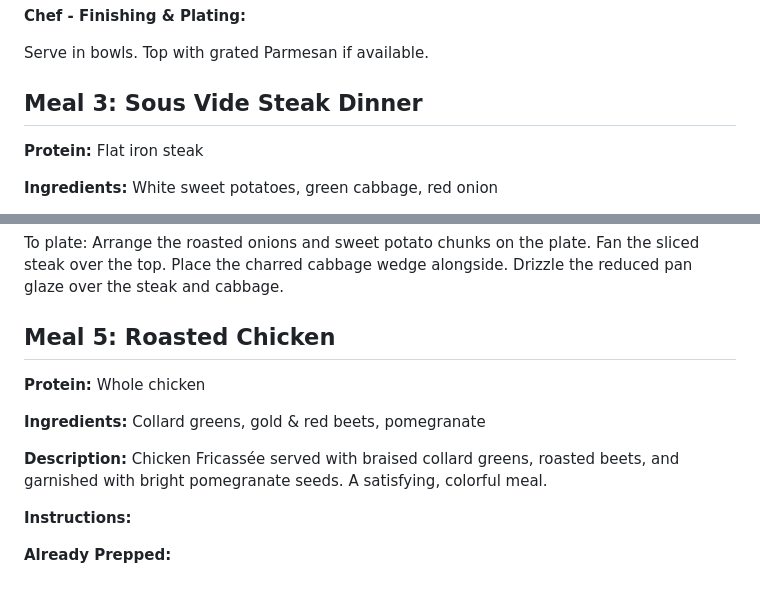
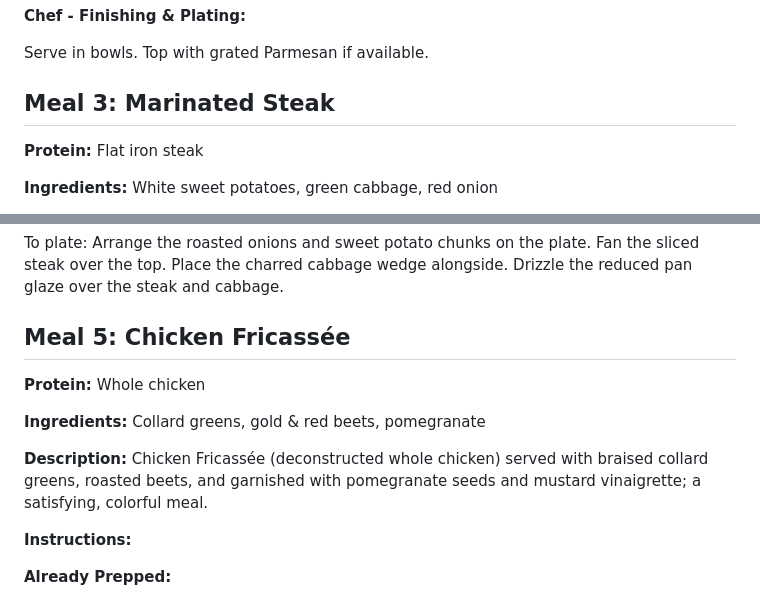
Before and after one commit to Sh-ui/food-of-the-week, a Markdown page: FOOD-OF-THE-WEEK.md, 2 parts joined by grey strips. Rendered like a GitHub page.

Commit message:
Update FOOD-OF-THE-WEEK.md
Tweaked recipe names and instructions a bit

```diff
--- a/FOOD-OF-THE-WEEK.md
+++ b/FOOD-OF-THE-WEEK.md
@@ -96,7 +96,7 @@ Season with salt, pepper, and a pinch of red pepper flakes. Finish with fresh he
 
 Serve in bowls. Top with grated Parmesan if available.
 
-## Meal 3: Sous Vide Steak Dinner
+## Meal 3: Marinated Steak
 
 **Protein:** Flat iron steak
 
@@ -139,13 +139,13 @@ Slice the steak against the grain.
 To plate: Arrange the roasted onions and sweet potato chunks on the plate. Fan the sliced steak over the top. Place the charred cabbage wedge alongside. Drizzle the reduced pan glaze over the steak and cabbage.
 
 
-## Meal 5: Roasted Chicken
+## Meal 5: Chicken Fricassée
 
 **Protein:** Whole chicken
 
 **Ingredients:** Collard greens, gold & red beets, pomegranate
 
-**Description:** Chicken Fricassée served with braised collard greens, roasted beets, and garnished with bright pomegranate seeds. A satisfying, colorful meal.
+**Description:** Chicken Fricassée (deconstructed whole chicken) served with braised collard greens, roasted beets, and garnished with pomegranate seeds and mustard vinaigrette; a satisfying, colorful meal.
 
 **Instructions:**
 
```
